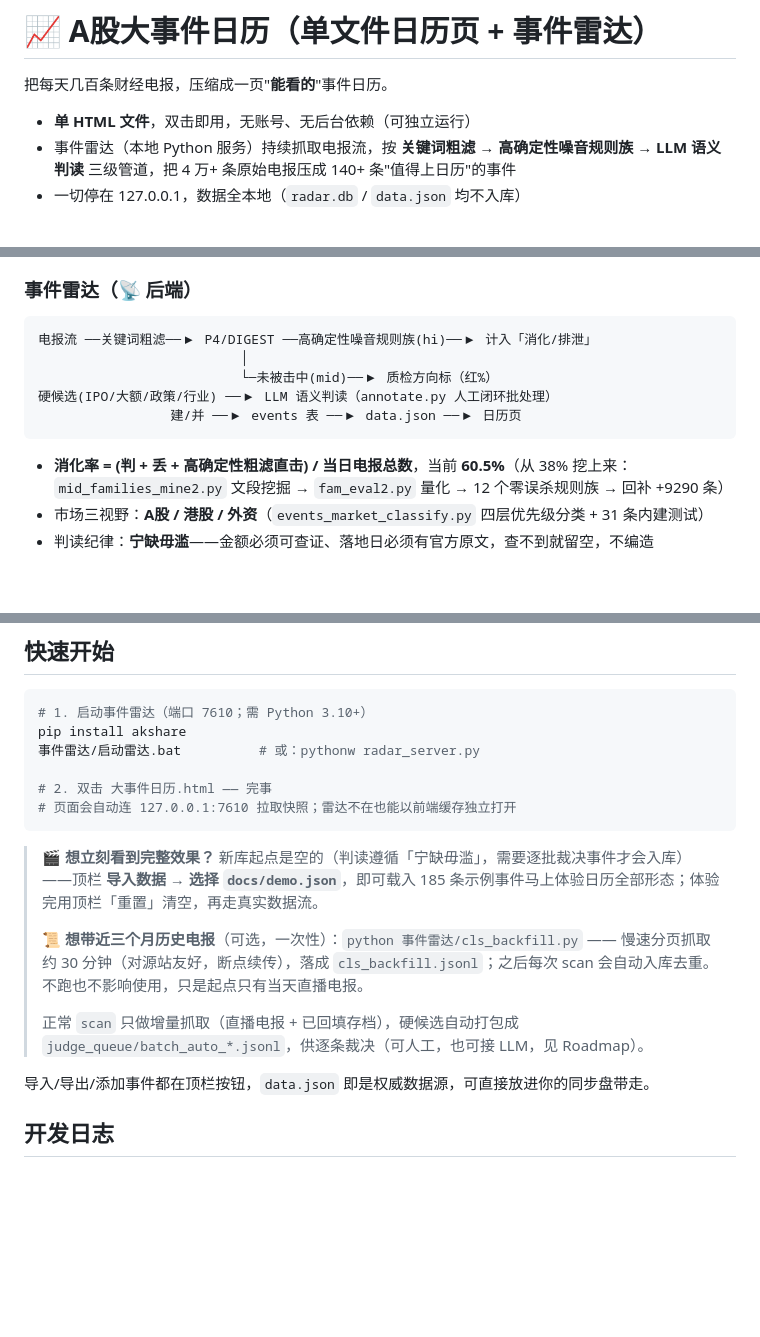
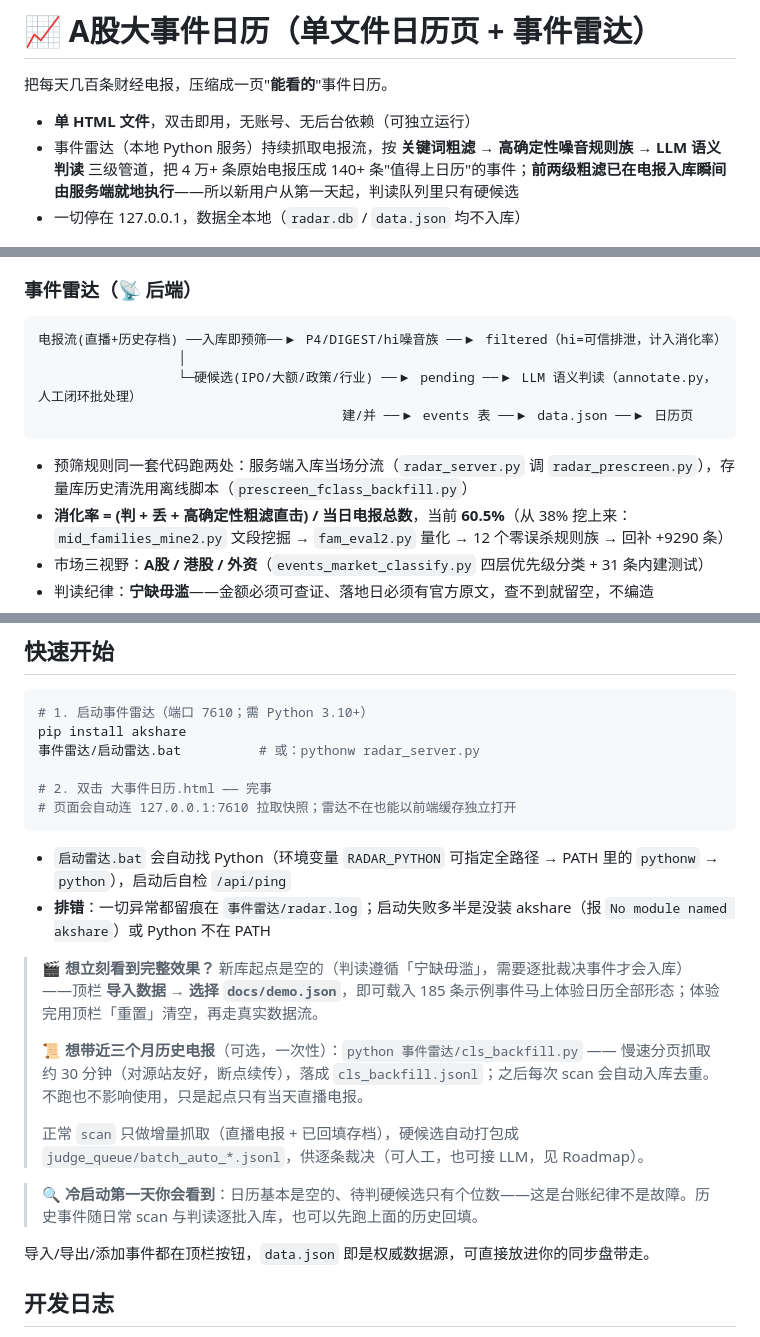
Before and after one commit to king151/a-share-event-calendar, a Markdown page: README.md, 3 parts joined by grey strips. GitHub-like rendering; blank space fills up the shorter version.

Commit message:
docs: README补齐 stranger-test 产物——管道图更新(入库即预筛/直播+历史存档), bat寻python逻辑与排错(radar.log/akshare), 新库冷启动第一天说明

````diff
--- a/README.md
+++ b/README.md
@@ -3,7 +3,7 @@
 把每天几百条财经电报，压缩成一页"**能看的**"事件日历。
 
 - **单 HTML 文件**，双击即用，无账号、无后台依赖（可独立运行）
-- 事件雷达（本地 Python 服务）持续抓取电报流，按 **关键词粗滤 → 高确定性噪音规则族 → LLM 语义判读** 三级管道，把 4 万+ 条原始电报压成 140+ 条"值得上日历"的事件
+- 事件雷达（本地 Python 服务）持续抓取电报流，按 **关键词粗滤 → 高确定性噪音规则族 → LLM 语义判读** 三级管道，把 4 万+ 条原始电报压成 140+ 条"值得上日历"的事件；**前两级粗滤已在电报入库瞬间由服务端就地执行**——所以新用户从第一天起，判读队列里只有硬候选
 - 一切停在 127.0.0.1，数据全本地（`radar.db` / `data.json` 均不入库）
 
 ![日历全景](docs/screenshots/calendar.png)
@@ -32,12 +32,12 @@
 
 ### 事件雷达（📡 后端）
 ```
-电报流 ──关键词粗滤──▶ P4/DIGEST ──高确定性噪音规则族(hi)──▶ 计入「消化/排泄」
-                          │
-                          └─未被击中(mid)──▶ 质检方向标（红%）
-硬候选(IPO/大额/政策/行业) ──▶ LLM 语义判读（annotate.py 人工闭环批处理）
-                 建/并 ──▶ events 表 ──▶ data.json ──▶ 日历页
+电报流(直播+历史存档) ──入库即预筛──▶ P4/DIGEST/hi噪音族 ──▶ filtered（hi=可信排泄，计入消化率）
+                  │
+                  └─硬候选(IPO/大额/政策/行业) ──▶ pending ──▶ LLM 语义判读（annotate.py，人工闭环批处理）
+                                       建/并 ──▶ events 表 ──▶ data.json ──▶ 日历页
 ```
+- 预筛规则同一套代码跑两处：服务端入库当场分流（`radar_server.py` 调 `radar_prescreen.py`），存量库历史清洗用离线脚本（`prescreen_fclass_backfill.py`）
 - **消化率 = (判 + 丢 + 高确定性粗滤直击) / 当日电报总数**，当前 **60.5%**（从 38% 挖上来：`mid_families_mine2.py` 文段挖掘 → `fam_eval2.py` 量化 → 12 个零误杀规则族 → 回补 +9290 条）
 - 市场三视野：**A股 / 港股 / 外资**（`events_market_classify.py` 四层优先级分类 + 31 条内建测试）
 - 判读纪律：**宁缺毋滥**——金额必须可查证、落地日必须有官方原文，查不到就留空，不编造
@@ -53,11 +53,16 @@ pip install akshare
 # 页面会自动连 127.0.0.1:7610 拉取快照；雷达不在也能以前端缓存独立打开
 ```
 
+- `启动雷达.bat` 会自动找 Python（环境变量 `RADAR_PYTHON` 可指定全路径 → PATH 里的 `pythonw` → `python`），启动后自检 `/api/ping`
+- **排错**：一切异常都留痕在 `事件雷达/radar.log`；启动失败多半是没装 akshare（报 `No module named akshare`）或 Python 不在 PATH
+
 > 🎬 **想立刻看到完整效果？** 新库起点是空的（判读遵循「宁缺毋滥」，需要逐批裁决事件才会入库）——顶栏 **导入数据 → 选择 `docs/demo.json`**，即可载入 185 条示例事件马上体验日历全部形态；体验完用顶栏「重置」清空，再走真实数据流。
 >
 > 📜 **想带近三个月历史电报**（可选，一次性）：`python 事件雷达/cls_backfill.py` —— 慢速分页抓取约 30 分钟（对源站友好，断点续传），落成 `cls_backfill.jsonl`；之后每次 scan 会自动入库去重。不跑也不影响使用，只是起点只有当天直播电报。
 >
 > 正常 `scan` 只做增量抓取（直播电报 + 已回填存档），硬候选自动打包成 `judge_queue/batch_auto_*.jsonl`，供逐条裁决（可人工，也可接 LLM，见 Roadmap）。
+
+> 🔍 **冷启动第一天你会看到**：日历基本是空的、待判硬候选只有个位数——这是台账纪律不是故障。历史事件随日常 scan 与判读逐批入库，也可以先跑上面的历史回填。
 
 导入/导出/添加事件都在顶栏按钮，`data.json` 即是权威数据源，可直接放进你的同步盘带走。
 
````
